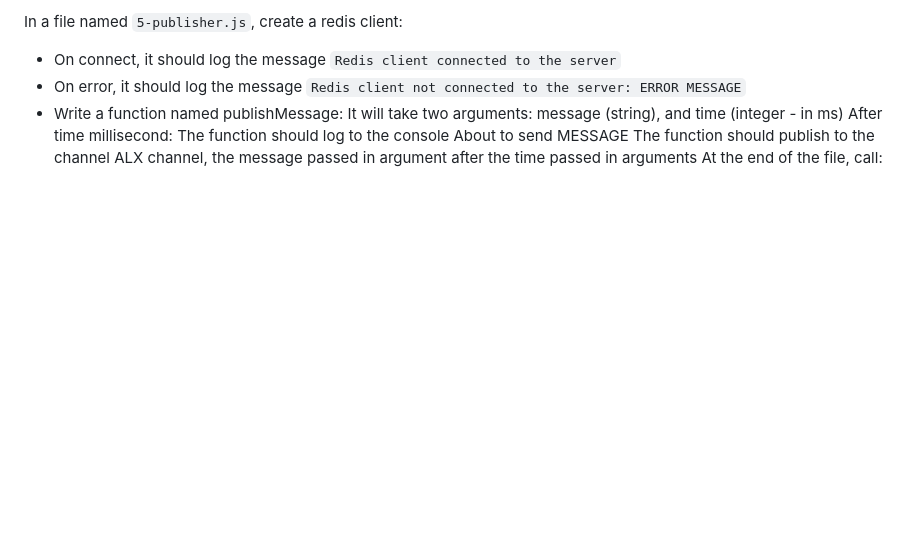
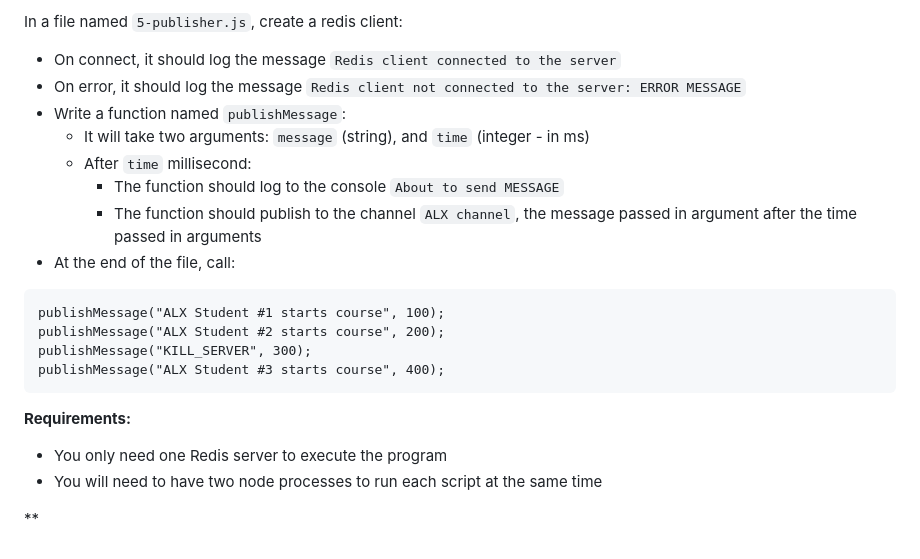
Before and after one commit to kelvinnmuia/alx-backend, a Markdown page: 0x03-queuing_system_in_js/README.md, the part around the change. Drawn GitHub-style; blank space fills up the shorter version.

````diff
--- a/0x03-queuing_system_in_js/README.md
+++ b/0x03-queuing_system_in_js/README.md
@@ -305,9 +305,23 @@ In a file named `5-publisher.js`, create a redis client:
 
   * On connect, it should log the message `Redis client connected to the server`
   * On error, it should log the message `Redis client not connected to the server: ERROR MESSAGE`
-  * Write a function named publishMessage:
-It will take two arguments: message (string), and time (integer - in ms)
-After time millisecond:
-The function should log to the console About to send MESSAGE
-The function should publish to the channel ALX channel, the message passed in argument after the time passed in arguments
-At the end of the file, call:
+  * Write a function named `publishMessage`:
+    * It will take two arguments: `message` (string), and `time` (integer - in ms)
+    * After `time` millisecond:
+      * The function should log to the console `About to send MESSAGE`
+      * The function should publish to the channel `ALX channel`, the message passed in argument after the time passed in arguments
+  * At the end of the file, call:
+
+```
+publishMessage("ALX Student #1 starts course", 100);
+publishMessage("ALX Student #2 starts course", 200);
+publishMessage("KILL_SERVER", 300);
+publishMessage("ALX Student #3 starts course", 400);
+```
+
+**Requirements:**
+
+  * You only need one Redis server to execute the program
+  * You will need to have two node processes to run each script at the same time
+
+**
````
